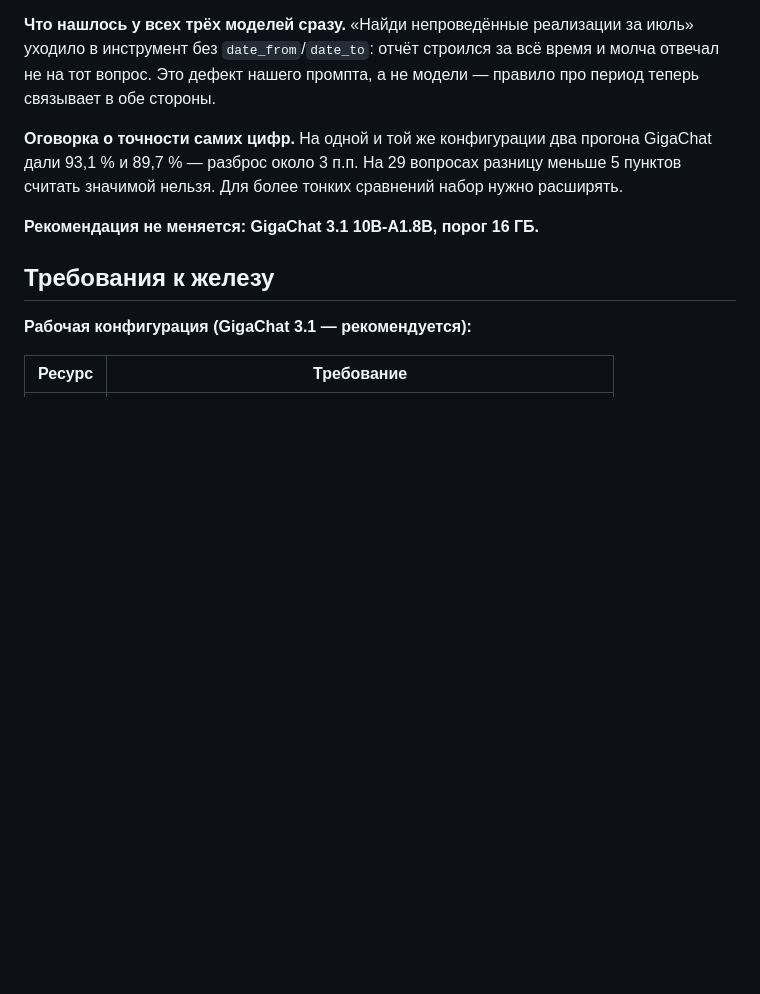
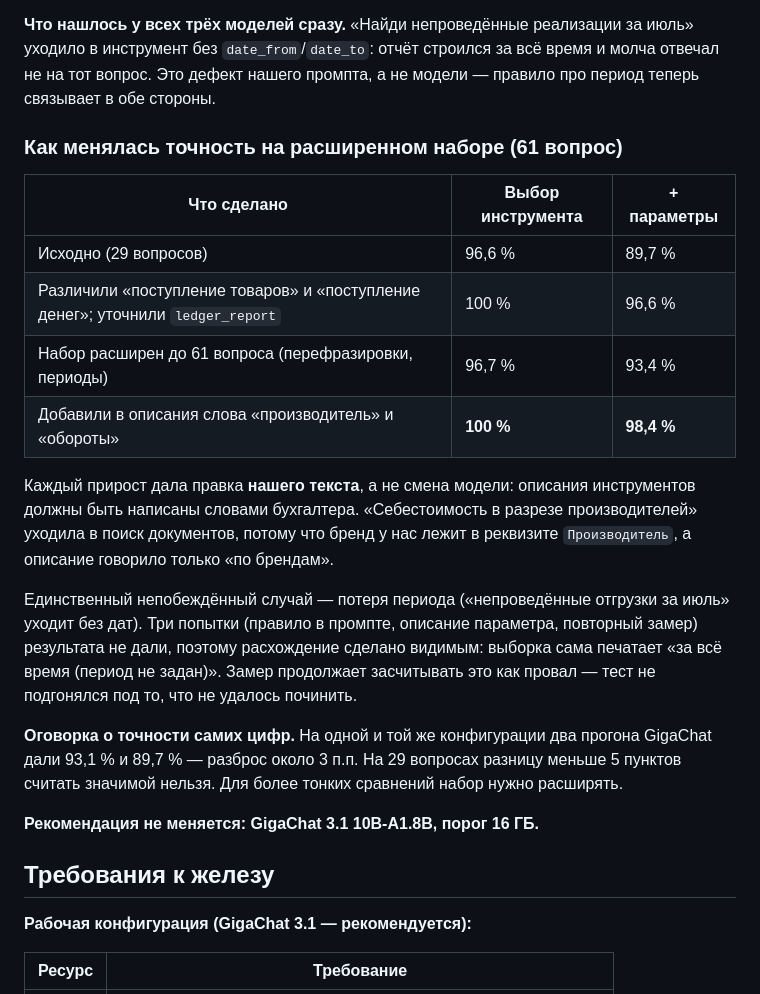
Before and after one commit to Shadowru/perimeter, a Markdown page: docs/hardware.md, the part around the change. GitHub-like rendering; blank space fills up the shorter version.

Commit message:
docs: record accuracy progression on the 61-question set
96.6/89.7 -> 100/98.4, every step from our own wording rather than a model
change. The one case still failing is recorded as failing.

Co-Authored-By: Claude Opus 5 (1M context) <noreply@anthropic.com>

```diff
--- a/docs/hardware.md
+++ b/docs/hardware.md
@@ -95,6 +95,27 @@ GLM-5.2 — только для машин от 128 ГБ; на меньшем ж
 июль» уходило в инструмент без `date_from`/`date_to`: отчёт строился за всё
 время и молча отвечал не на тот вопрос. Это дефект нашего промпта, а не
 модели — правило про период теперь связывает в обе стороны.
+
+### Как менялась точность на расширенном наборе (61 вопрос)
+
+| Что сделано | Выбор инструмента | + параметры |
+|---|---|---|
+| Исходно (29 вопросов) | 96,6 % | 89,7 % |
+| Различили «поступление товаров» и «поступление денег»; уточнили `ledger_report` | 100 % | 96,6 % |
+| Набор расширен до 61 вопроса (перефразировки, периоды) | 96,7 % | 93,4 % |
+| Добавили в описания слова «производитель» и «обороты» | **100 %** | **98,4 %** |
+
+Каждый прирост дала правка **нашего текста**, а не смена модели: описания
+инструментов должны быть написаны словами бухгалтера. «Себестоимость в
+разрезе производителей» уходила в поиск документов, потому что бренд у нас
+лежит в реквизите `Производитель`, а описание говорило только «по брендам».
+
+Единственный непобеждённый случай — потеря периода («непроведённые отгрузки
+за июль» уходит без дат). Три попытки (правило в промпте, описание параметра,
+повторный замер) результата не дали, поэтому расхождение сделано видимым:
+выборка сама печатает «за всё время (период не задан)». Замер продолжает
+засчитывать это как провал — тест не подгонялся под то, что не удалось
+починить.
 
 **Оговорка о точности самих цифр.** На одной и той же конфигурации два
 прогона GigaChat дали 93,1 % и 89,7 % — разброс около 3 п.п. На 29 вопросах
```
